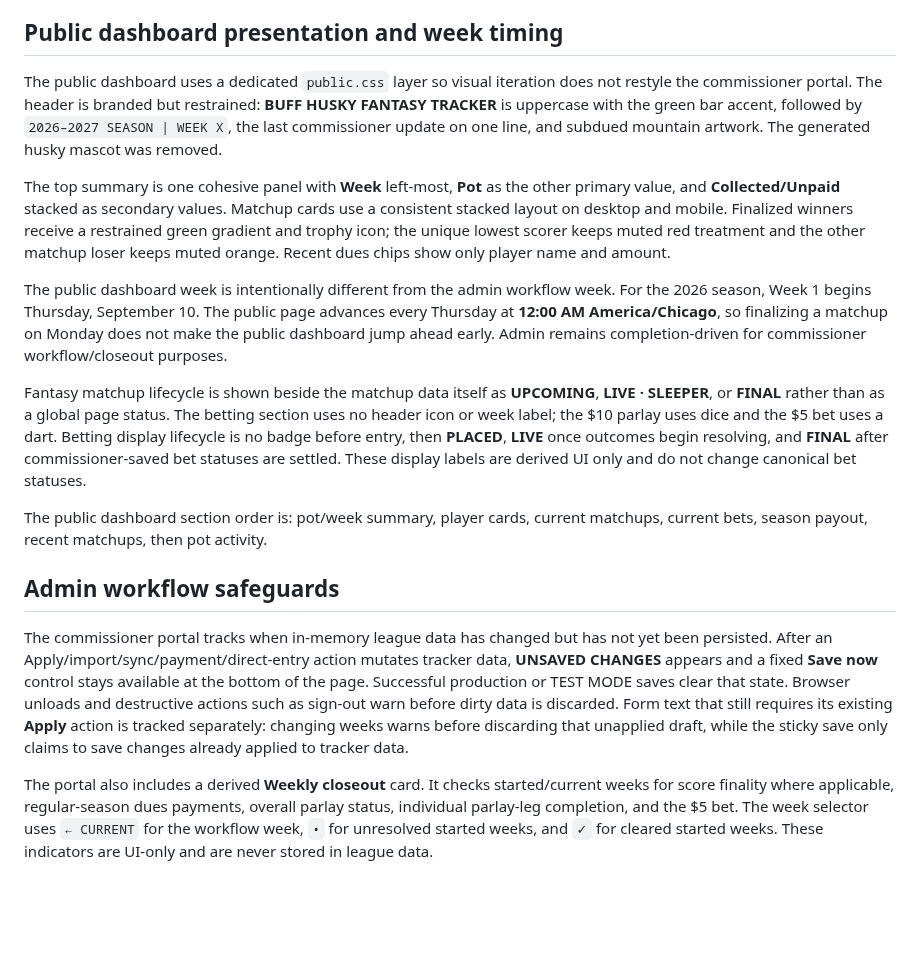
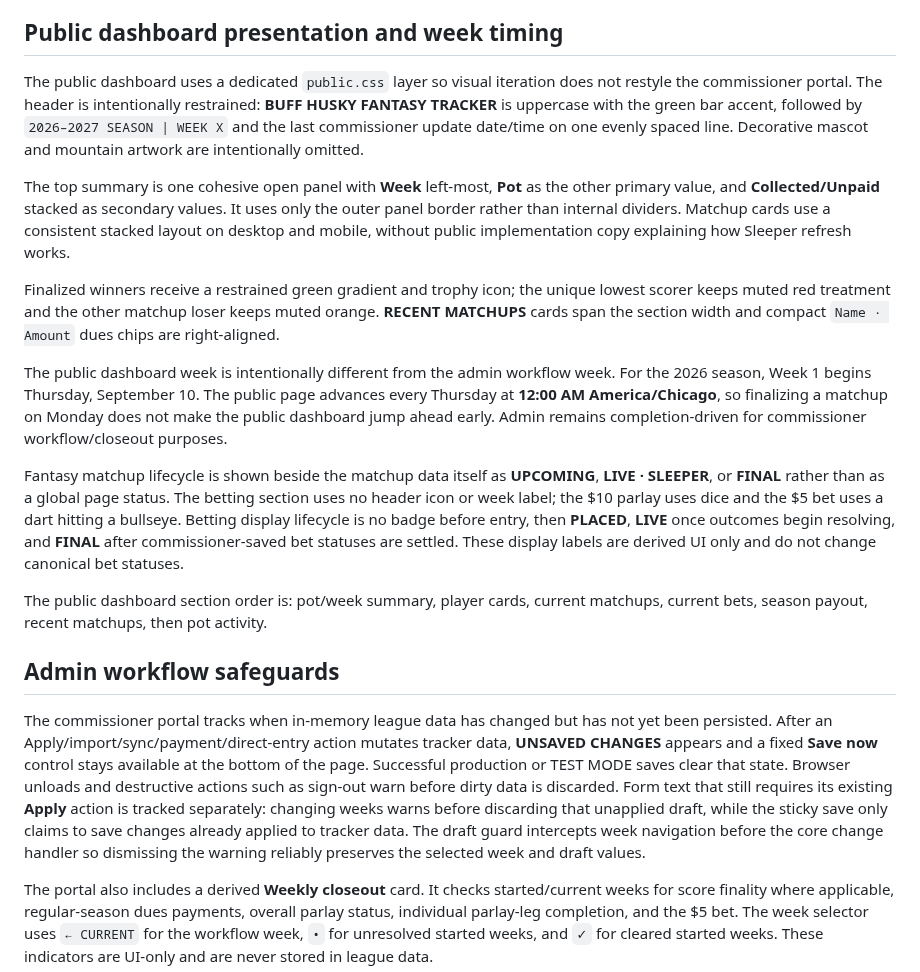
Before and after one commit to aduncan450/fantasy-tracker, a Markdown page: README.md, the part around the change. Drawn GitHub-style; blank space fills up the shorter version.

Commit message:
Refresh public dashboard overview

```diff
--- a/README.md
+++ b/README.md
@@ -30,19 +30,21 @@ The tests mock external writes and APIs; they do not modify the production Supab
 
 ## Public dashboard presentation and week timing
 
-The public dashboard uses a dedicated `public.css` layer so visual iteration does not restyle the commissioner portal. The header is branded but restrained: **BUFF HUSKY FANTASY TRACKER** is uppercase with the green bar accent, followed by `2026–2027 SEASON | WEEK X`, the last commissioner update on one line, and subdued mountain artwork. The generated husky mascot was removed.
+The public dashboard uses a dedicated `public.css` layer so visual iteration does not restyle the commissioner portal. The header is intentionally restrained: **BUFF HUSKY FANTASY TRACKER** is uppercase with the green bar accent, followed by `2026–2027 SEASON | WEEK X` and the last commissioner update date/time on one evenly spaced line. Decorative mascot and mountain artwork are intentionally omitted.
 
-The top summary is one cohesive panel with **Week** left-most, **Pot** as the other primary value, and **Collected/Unpaid** stacked as secondary values. Matchup cards use a consistent stacked layout on desktop and mobile. Finalized winners receive a restrained green gradient and trophy icon; the unique lowest scorer keeps muted red treatment and the other matchup loser keeps muted orange. Recent dues chips show only player name and amount.
+The top summary is one cohesive open panel with **Week** left-most, **Pot** as the other primary value, and **Collected/Unpaid** stacked as secondary values. It uses only the outer panel border rather than internal dividers. Matchup cards use a consistent stacked layout on desktop and mobile, without public implementation copy explaining how Sleeper refresh works.
+
+Finalized winners receive a restrained green gradient and trophy icon; the unique lowest scorer keeps muted red treatment and the other matchup loser keeps muted orange. **RECENT MATCHUPS** cards span the section width and compact `Name · Amount` dues chips are right-aligned.
 
 The public dashboard week is intentionally different from the admin workflow week. For the 2026 season, Week 1 begins Thursday, September 10. The public page advances every Thursday at **12:00 AM America/Chicago**, so finalizing a matchup on Monday does not make the public dashboard jump ahead early. Admin remains completion-driven for commissioner workflow/closeout purposes.
 
-Fantasy matchup lifecycle is shown beside the matchup data itself as **UPCOMING**, **LIVE · SLEEPER**, or **FINAL** rather than as a global page status. The betting section uses no header icon or week label; the $10 parlay uses dice and the $5 bet uses a dart. Betting display lifecycle is no badge before entry, then **PLACED**, **LIVE** once outcomes begin resolving, and **FINAL** after commissioner-saved bet statuses are settled. These display labels are derived UI only and do not change canonical bet statuses.
+Fantasy matchup lifecycle is shown beside the matchup data itself as **UPCOMING**, **LIVE · SLEEPER**, or **FINAL** rather than as a global page status. The betting section uses no header icon or week label; the $10 parlay uses dice and the $5 bet uses a dart hitting a bullseye. Betting display lifecycle is no badge before entry, then **PLACED**, **LIVE** once outcomes begin resolving, and **FINAL** after commissioner-saved bet statuses are settled. These display labels are derived UI only and do not change canonical bet statuses.
 
 The public dashboard section order is: pot/week summary, player cards, current matchups, current bets, season payout, recent matchups, then pot activity.
 
 ## Admin workflow safeguards
 
-The commissioner portal tracks when in-memory league data has changed but has not yet been persisted. After an Apply/import/sync/payment/direct-entry action mutates tracker data, **UNSAVED CHANGES** appears and a fixed **Save now** control stays available at the bottom of the page. Successful production or TEST MODE saves clear that state. Browser unloads and destructive actions such as sign-out warn before dirty data is discarded. Form text that still requires its existing **Apply** action is tracked separately: changing weeks warns before discarding that unapplied draft, while the sticky save only claims to save changes already applied to tracker data.
+The commissioner portal tracks when in-memory league data has changed but has not yet been persisted. After an Apply/import/sync/payment/direct-entry action mutates tracker data, **UNSAVED CHANGES** appears and a fixed **Save now** control stays available at the bottom of the page. Successful production or TEST MODE saves clear that state. Browser unloads and destructive actions such as sign-out warn before dirty data is discarded. Form text that still requires its existing **Apply** action is tracked separately: changing weeks warns before discarding that unapplied draft, while the sticky save only claims to save changes already applied to tracker data. The draft guard intercepts week navigation before the core change handler so dismissing the warning reliably preserves the selected week and draft values.
 
 The portal also includes a derived **Weekly closeout** card. It checks started/current weeks for score finality where applicable, regular-season dues payments, overall parlay status, individual parlay-leg completion, and the $5 bet. The week selector uses `← CURRENT` for the workflow week, `•` for unresolved started weeks, and `✓` for cleared started weeks. These indicators are UI-only and are never stored in league data.
 
```
